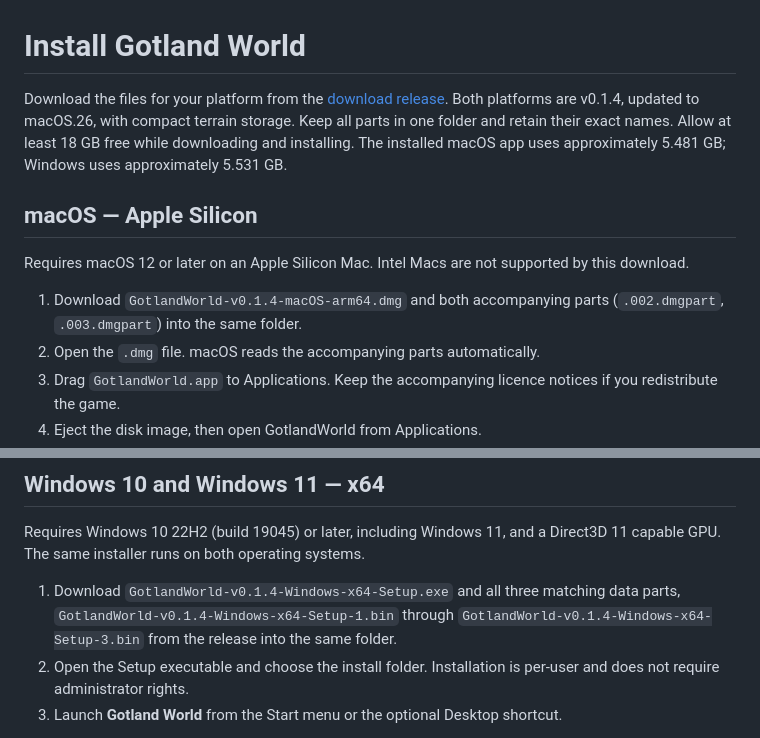
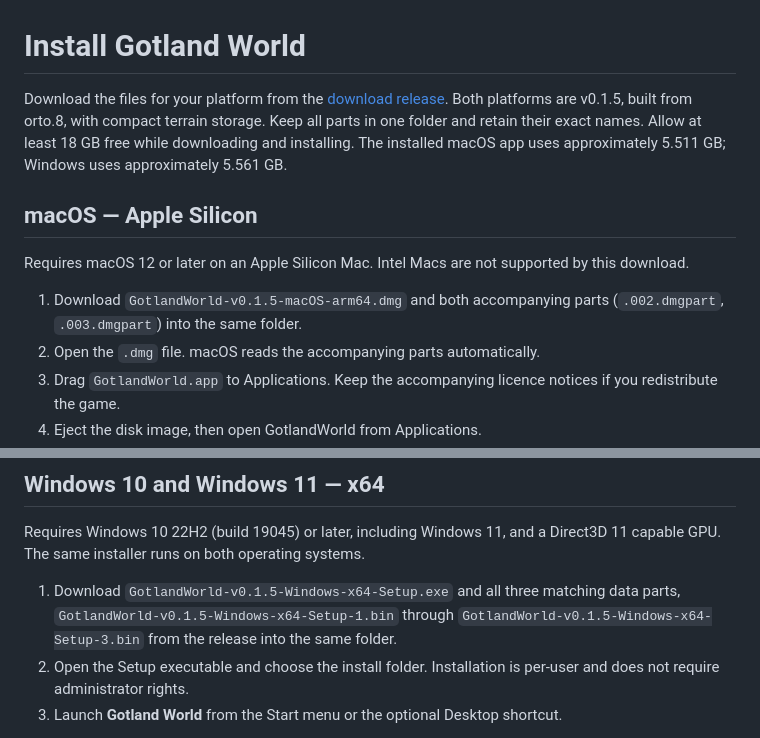
Before and after one commit to mannetroll/gotlandgame, a Markdown page: INSTALL.md, 2 parts joined by grey strips. GitHub-like rendering.

```diff
--- a/INSTALL.md
+++ b/INSTALL.md
@@ -1,12 +1,12 @@
 # Install Gotland World
 
-Download the files for your platform from the [download release](https://github.com/mannetroll/gotlandgame/releases/latest). Both platforms are v0.1.4, updated to macOS.26, with compact terrain storage. Keep all parts in one folder and retain their exact names. Allow at least 18 GB free while downloading and installing. The installed macOS app uses approximately 5.481 GB; Windows uses approximately 5.531 GB.
+Download the files for your platform from the [download release](https://github.com/mannetroll/gotlandgame/releases/latest). Both platforms are v0.1.5, built from orto.8, with compact terrain storage. Keep all parts in one folder and retain their exact names. Allow at least 18 GB free while downloading and installing. The installed macOS app uses approximately 5.511 GB; Windows uses approximately 5.561 GB.
 
 ## macOS — Apple Silicon
 
 Requires macOS 12 or later on an Apple Silicon Mac. Intel Macs are not supported by this download.
 
-1. Download `GotlandWorld-v0.1.4-macOS-arm64.dmg` and both accompanying parts (`.002.dmgpart`, `.003.dmgpart`) into the same folder.
+1. Download `GotlandWorld-v0.1.5-macOS-arm64.dmg` and both accompanying parts (`.002.dmgpart`, `.003.dmgpart`) into the same folder.
 2. Open the `.dmg` file. macOS reads the accompanying parts automatically.
 3. Drag `GotlandWorld.app` to Applications. Keep the accompanying licence notices if you redistribute the game.
 4. Eject the disk image, then open GotlandWorld from Applications.
@@ -19,7 +19,7 @@ If the disk image cannot open, confirm all three files finished downloading, are
 
 Requires Windows 10 22H2 (build 19045) or later, including Windows 11, and a Direct3D 11 capable GPU. The same installer runs on both operating systems.
 
-1. Download `GotlandWorld-v0.1.4-Windows-x64-Setup.exe` and all three matching data parts, `GotlandWorld-v0.1.4-Windows-x64-Setup-1.bin` through `GotlandWorld-v0.1.4-Windows-x64-Setup-3.bin` from the release into the same folder.
+1. Download `GotlandWorld-v0.1.5-Windows-x64-Setup.exe` and all three matching data parts, `GotlandWorld-v0.1.5-Windows-x64-Setup-1.bin` through `GotlandWorld-v0.1.5-Windows-x64-Setup-3.bin` from the release into the same folder.
 2. Open the Setup executable and choose the install folder. Installation is per-user and does not require administrator rights.
 3. Launch **Gotland World** from the Start menu or the optional Desktop shortcut.
 
```
Also changed, not shown: other parts of INSTALL.md (+1 -1 lines), README.md (+14 -11 lines), images/kovik.png, images/visby.png, 4 other files.
